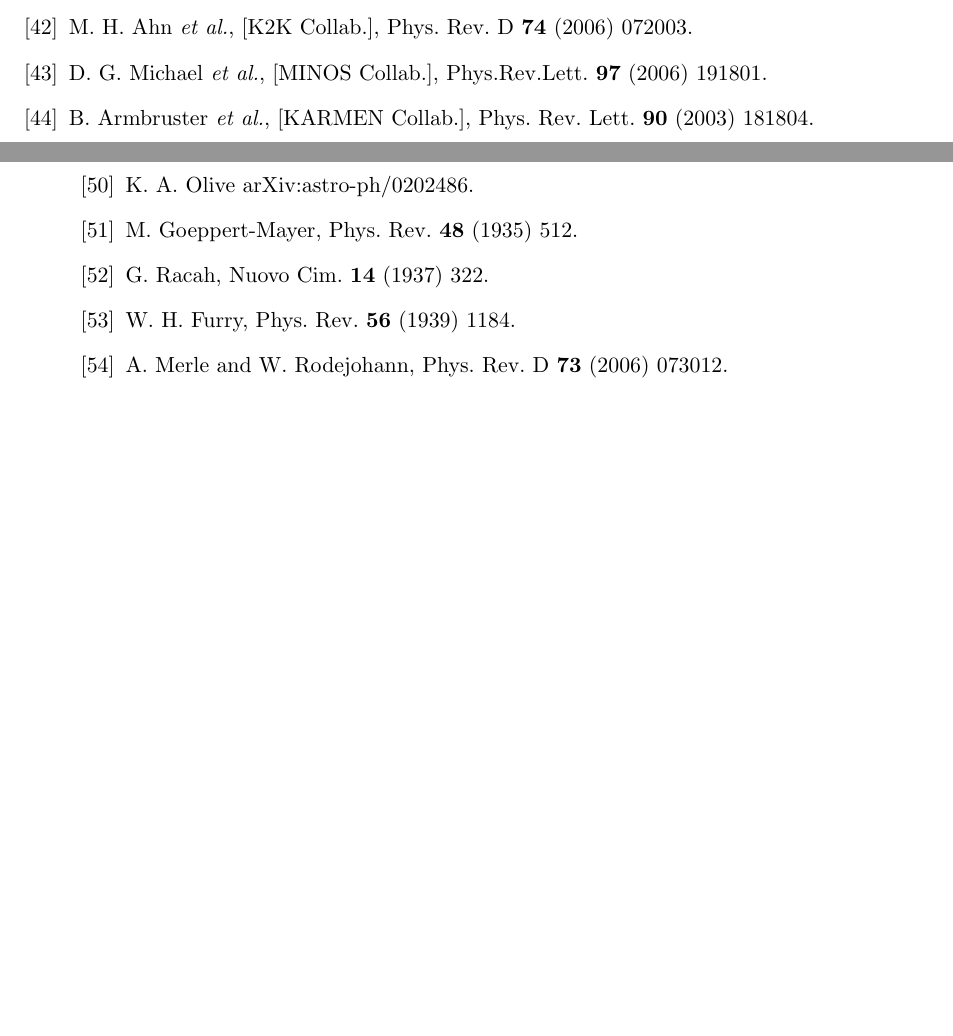
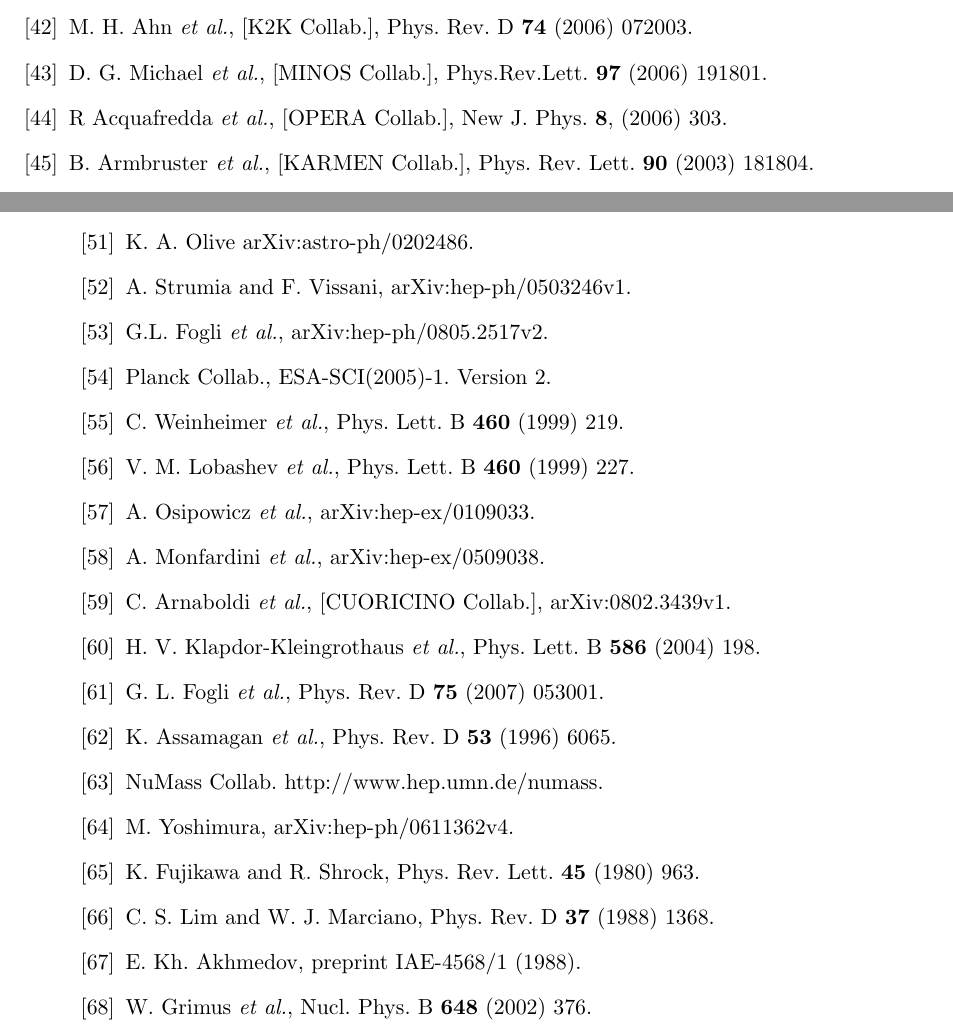
Before and after one commit to jintonic/thesis, a LaTeX thesis (thesis.tex, which reads bibliography.tex): two parts of pages 46 and 47 of 47, joined at a grey line, cut so that both start at the same text, the shorter picture padded with empty space. Compiled offline with pdfLaTeX.

Commit message:
added more
git-svn-id: file:///home/jingliu/home/jing.liu/svn/thesis/trunk@123 a066fb6a-a811-11dc-9a5e-f027034fa78f

```diff
--- a/bibliography.tex
+++ b/bibliography.tex
@@ -54,6 +54,7 @@
 \bibitem{Ren08}S. Kim, NuFact 07. AIP Conf. Proc. \textbf{981} (2008)   205.
 \bibitem{K2K06}M. H. Ahn \textit{et al.}, [K2K Collab.], Phys. Rev. D   \textbf{74} (2006) 072003.
 \bibitem{Min06}D. G. Michael \textit{et al.}, [MINOS Collab.],   Phys.Rev.Lett. \textbf{97} (2006) 191801.
+\bibitem{Ope06}R Acquafredda \textit{et al.}, [OPERA Collab.], New J. Phys. \textbf{8}, (2006) 303.
 \bibitem{Kar03}B. Armbruster \textit{et al.}, [KARMEN Collab.], Phys. Rev. Lett. \textbf{90} (2003) 181804.
 \bibitem{Dod06}S. Dodelson, A. Melchiorri, A. Slosar, Phys. Rev. Lett.   \textbf{97} (2006) 04301.
 \bibitem{Agu07}A. A. Aguilar-Arevalo \textit{et al.}, [MiniBooNE   Collab.], Phys. Rev. Lett. \textbf{98} (2007) 231801.
@@ -63,8 +63,22 @@
+\bibitem{PDG08}C. Amsler \textit{et al.}, [Particle Data Group], Phys. Lett. B \textbf{667} (2008) 1.
 \bibitem{Oli02}K. A. Olive arXiv:astro-ph/0202486.
-\bibitem{Goe35}M. Goeppert-Mayer, Phys. Rev. \textbf{48} (1935) 512.
-\bibitem{Rac37}G. Racah, Nuovo Cim. \textbf{14} (1937) 322.
-\bibitem{Fur37}W. H. Furry, Phys. Rev. \textbf{56} (1939) 1184.
-\bibitem{Mer06}A. Merle and W. Rodejohann, Phys. Rev. D \textbf{73} (2006) 073012.
+\bibitem{Str05}A. Strumia and F. Vissani, arXiv:hep-ph/0503246v1.
+\bibitem{Fog08}G.L. Fogli \textit{et al.}, arXiv:hep-ph/0805.2517v2.
+\bibitem{Pla05}Planck Collab., ESA-SCI(2005)-1. Version 2.
+\bibitem{Mai99}C. Weinheimer \textit{et al.}, Phys. Lett. B \textbf{460} (1999) 219.
+\bibitem{Tro99}V. M. Lobashev \textit{et al.}, Phys. Lett. B \textbf{460} (1999) 227.
+\bibitem{Kat01}A. Osipowicz \textit{et al.}, arXiv:hep-ex/0109033.
+\bibitem{Mar05}A. Monfardini \textit{et al.}, arXiv:hep-ex/0509038.
+\bibitem{Cuo08}C. Arnaboldi \textit{et al.}, [CUORICINO Collab.], arXiv:0802.3439v1.
+\bibitem{Hei04}H. V. Klapdor-Kleingrothaus \textit{et al.}, Phys. Lett. B \textbf{586} (2004) 198.
+\bibitem{Fog07}G. L. Fogli \textit{et al.}, Phys. Rev. D \textbf{75} (2007) 053001.
+\bibitem{Ass96}K. Assamagan \textit{et al.}, Phys. Rev. D \textbf{53} (1996) 6065.
+\bibitem{Num20}NuMass Collab. http://www.hep.umn.de/numass.
+\bibitem{Yos07} M. Yoshimura, arXiv:hep-ph/0611362v4.
+\bibitem{Fuj80} K. Fujikawa and R. Shrock, Phys. Rev. Lett. \textbf{45} (1980) 963.
+\bibitem{Lim88}C. S. Lim and W. J. Marciano, Phys. Rev. D \textbf{37} (1988) 1368.
+\bibitem{Akh88}E. Kh. Akhmedov, preprint IAE-4568/1 (1988).
+\bibitem{Gri02}W. Grimus \textit{et al.}, Nucl. Phys. B \textbf{648} (2002) 376.
 
 \end{thebibliography}
 
```
Also changed, not shown: bibliography.tex (3 more changed lines).
